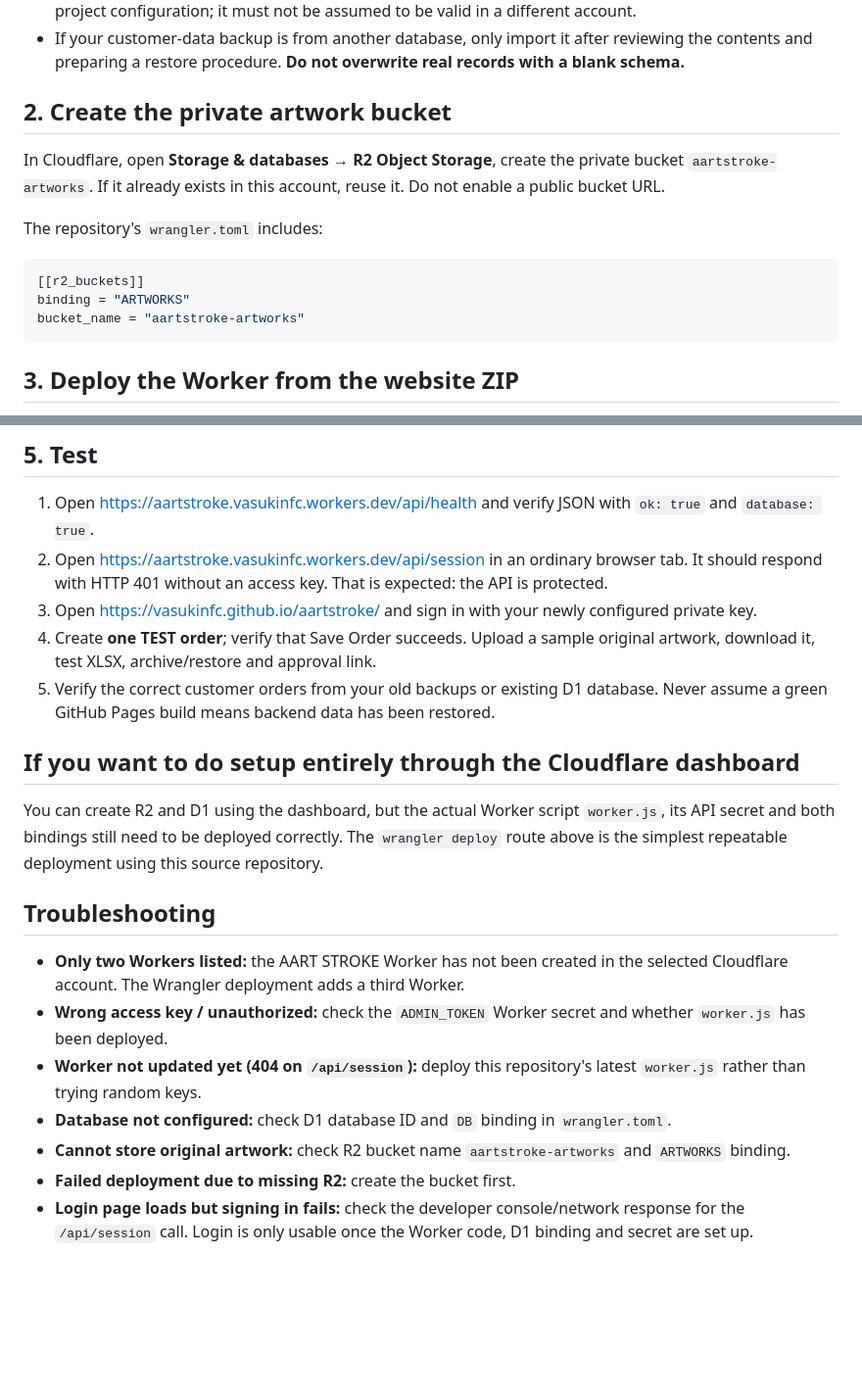
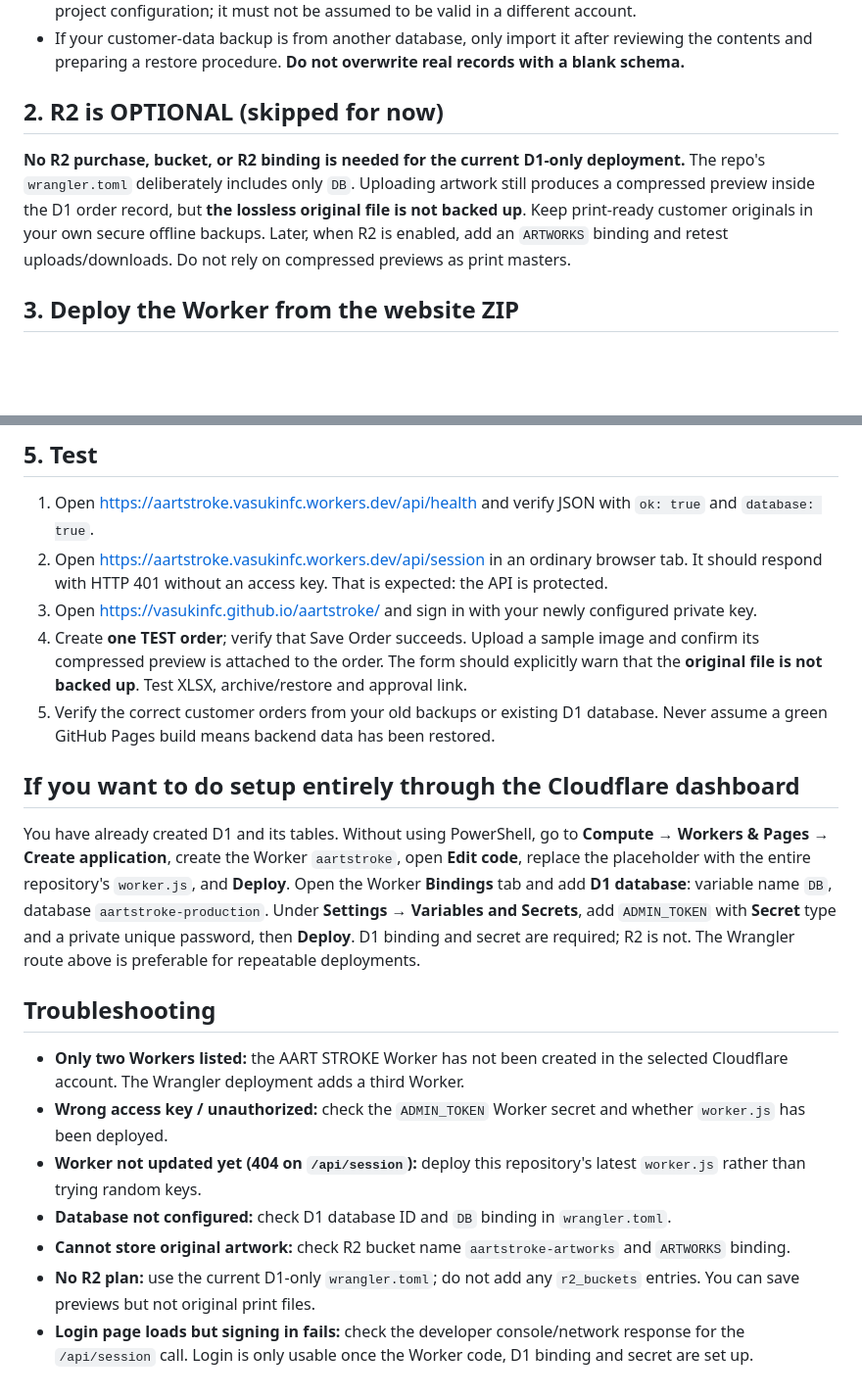
Before and after one commit to vasukinfc/aartstroke, a Markdown page: CLOUDFLARE-SETUP.md, 2 parts joined by grey strips. Shown at 98% size. GitHub-like rendering; blank space fills up the shorter version.

Commit message:
Document D1-only deployment with no paid R2 dependency and dashboard-only setup

````diff
--- a/CLOUDFLARE-SETUP.md
+++ b/CLOUDFLARE-SETUP.md
@@ -22,17 +22,9 @@ In Cloudflare, open **Storage & databases → D1** and look for `aartstroke-prod
 - **If it does not exist:** create a D1 database called `aartstroke-production`. Copy the new database ID from the dashboard into the `database_id` field in `wrangler.toml`. The ID in the repository is from the original project configuration; it must not be assumed to be valid in a different account.
 - If your customer-data backup is from another database, only import it after reviewing the contents and preparing a restore procedure. **Do not overwrite real records with a blank schema.**
 
-## 2. Create the private artwork bucket
+## 2. R2 is OPTIONAL (skipped for now)
 
-In Cloudflare, open **Storage & databases → R2 Object Storage**, create the private bucket `aartstroke-artworks`. If it already exists in this account, reuse it. Do not enable a public bucket URL.
-
-The repository's `wrangler.toml` includes:
-
-```toml
-[[r2_buckets]]
-binding = "ARTWORKS"
-bucket_name = "aartstroke-artworks"
-```
+**No R2 purchase, bucket, or R2 binding is needed for the current D1-only deployment.** The repo's `wrangler.toml` deliberately includes only `DB`. Uploading artwork still produces a compressed preview inside the D1 order record, but **the lossless original file is not backed up**. Keep print-ready customer originals in your own secure offline backups. Later, when R2 is enabled, add an `ARTWORKS` binding and retest uploads/downloads. Do not rely on compressed previews as print masters.
 
 ## 3. Deploy the Worker from the website ZIP
 
@@ -78,12 +70,12 @@ The sign-in page checks the Worker session endpoint with this key. The current w
 1. Open <https://aartstroke.vasukinfc.workers.dev/api/health> and verify JSON with `ok: true` and `database: true`.
 2. Open <https://aartstroke.vasukinfc.workers.dev/api/session> in an ordinary browser tab. It should respond with HTTP 401 without an access key. That is expected: the API is protected.
 3. Open <https://vasukinfc.github.io/aartstroke/> and sign in with your newly configured private key.
-4. Create **one TEST order**; verify that Save Order succeeds. Upload a sample original artwork, download it, test XLSX, archive/restore and approval link.
+4. Create **one TEST order**; verify that Save Order succeeds. Upload a sample image and confirm its compressed preview is attached to the order. The form should explicitly warn that the **original file is not backed up**. Test XLSX, archive/restore and approval link.
 5. Verify the correct customer orders from your old backups or existing D1 database. Never assume a green GitHub Pages build means backend data has been restored.
 
 ## If you want to do setup entirely through the Cloudflare dashboard
 
-You can create R2 and D1 using the dashboard, but the actual Worker script `worker.js`, its API secret and both bindings still need to be deployed correctly. The `wrangler deploy` route above is the simplest repeatable deployment using this source repository.
+You have already created D1 and its tables. Without using PowerShell, go to **Compute → Workers & Pages → Create application**, create the Worker `aartstroke`, open **Edit code**, replace the placeholder with the entire repository's `worker.js`, and **Deploy**. Open the Worker **Bindings** tab and add **D1 database**: variable name `DB`, database `aartstroke-production`. Under **Settings → Variables and Secrets**, add `ADMIN_TOKEN` with **Secret** type and a private unique password, then **Deploy**. D1 binding and secret are required; R2 is not. The Wrangler route above is preferable for repeatable deployments.
 
 ## Troubleshooting
 
@@ -92,5 +84,5 @@ You can create R2 and D1 using the dashboard, but the actual Worker script `work
 - **Worker not updated yet (404 on `/api/session`):** deploy this repository's latest `worker.js` rather than trying random keys.
 - **Database not configured:** check D1 database ID and `DB` binding in `wrangler.toml`.
 - **Cannot store original artwork:** check R2 bucket name `aartstroke-artworks` and `ARTWORKS` binding.
-- **Failed deployment due to missing R2:** create the bucket first.
+- **No R2 plan:** use the current D1-only `wrangler.toml`; do not add any `r2_buckets` entries. You can save previews but not original print files.
 - **Login page loads but signing in fails:** check the developer console/network response for the `/api/session` call. Login is only usable once the Worker code, D1 binding and secret are set up.
````
